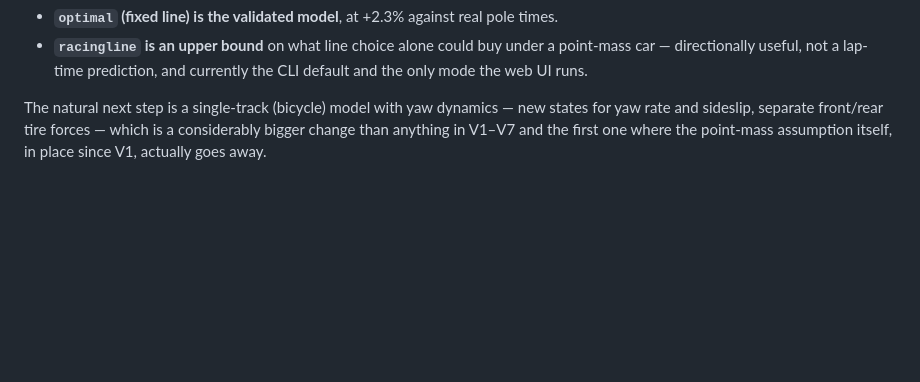
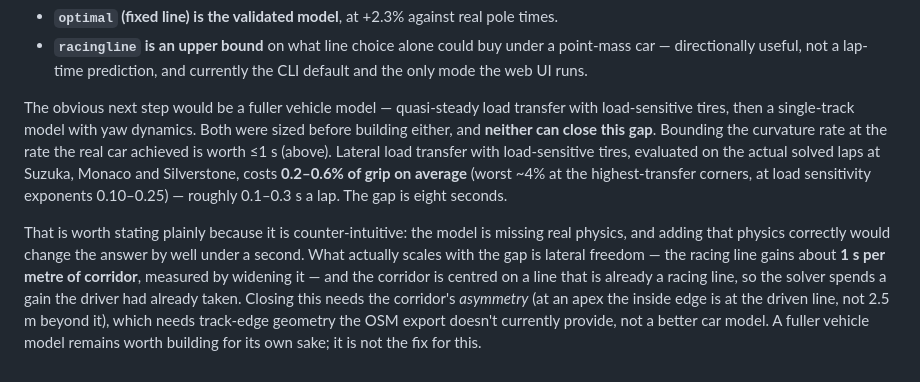
Before and after one commit to alicjakr/f1-lap-sim, a Markdown page: results/DISCUSSION.md, the part around the change. Drawn GitHub-style; blank space fills up the shorter version.

Commit message:
docs: update

```diff
--- a/results/DISCUSSION.md
+++ b/results/DISCUSSION.md
@@ -659,7 +659,20 @@ So the honest reading of the current state:
   car — directionally useful, not a lap-time prediction, and currently the CLI default and
   the only mode the web UI runs.
 
-The natural next step is a single-track (bicycle) model with yaw dynamics — new states for
-yaw rate and sideslip, separate front/rear tire forces — which is a considerably bigger
-change than anything in V1–V7 and the first one where the point-mass assumption itself, in
-place since V1, actually goes away.
+The obvious next step would be a fuller vehicle model — quasi-steady load transfer with
+load-sensitive tires, then a single-track model with yaw dynamics. Both were sized before
+building either, and **neither can close this gap**. Bounding the curvature rate at the
+rate the real car achieved is worth ≤1 s (above). Lateral load transfer with load-sensitive
+tires, evaluated on the actual solved laps at Suzuka, Monaco and Silverstone, costs
+**0.2–0.6% of grip on average** (worst ~4% at the highest-transfer corners, at load
+sensitivity exponents 0.10–0.25) — roughly 0.1–0.3 s a lap. The gap is eight seconds.
+
+That is worth stating plainly because it is counter-intuitive: the model is missing real
+physics, and adding that physics correctly would change the answer by well under a second.
+What actually scales with the gap is lateral freedom — the racing line gains about **1 s per
+metre of corridor**, measured by widening it — and the corridor is centred on a line that is
+already a racing line, so the solver spends a gain the driver had already taken. Closing
+this needs the corridor's *asymmetry* (at an apex the inside edge is at the driven line, not
+2.5 m beyond it), which needs track-edge geometry the OSM export doesn't currently provide,
+not a better car model. A fuller vehicle model remains worth building for its own sake; it
+is not the fix for this.
```
